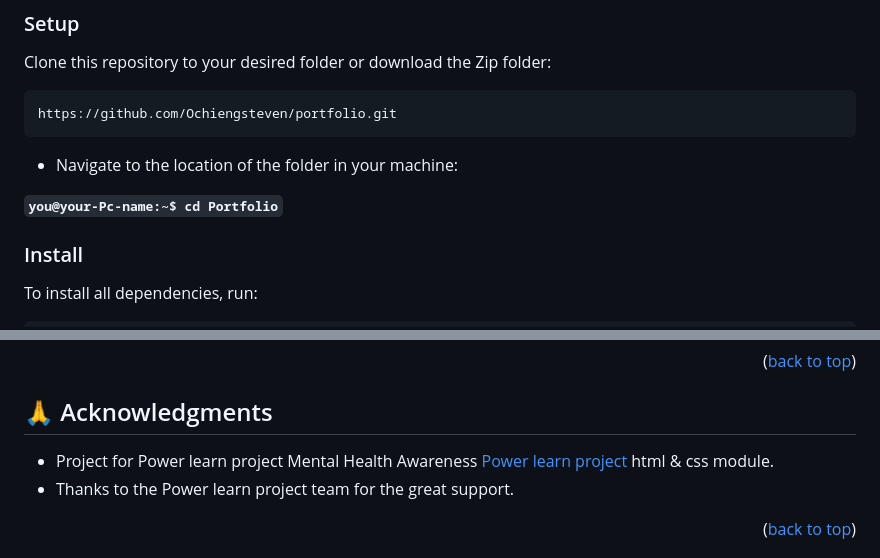
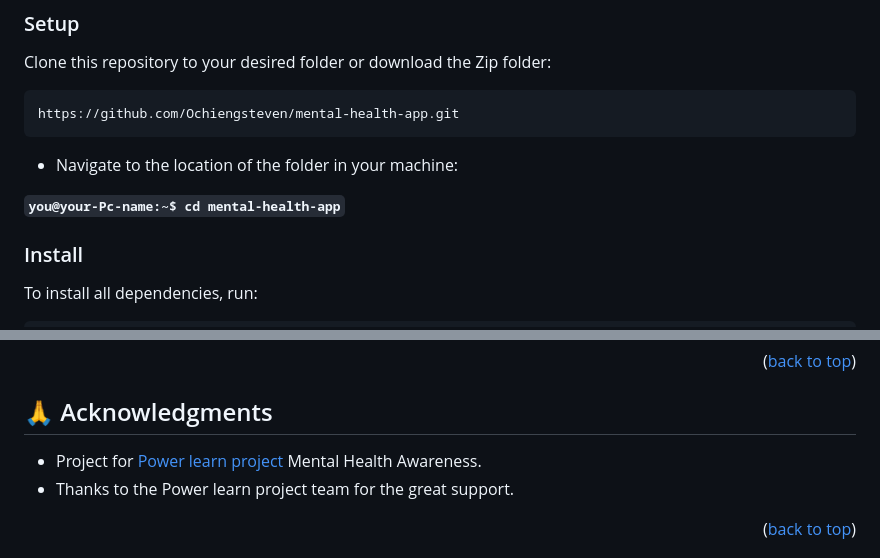
Before and after one commit to Ochiengsteven/mental-health-app, a Markdown page: README.md, 2 parts joined by grey strips. GitHub-like rendering.

````diff
--- a/README.md
+++ b/README.md
@@ -73,12 +73,12 @@ In order to run this project you need:
 Clone this repository to your desired folder or download the Zip folder:
 
 ```
-https://github.com/Ochiengsteven/portfolio.git
+https://github.com/Ochiengsteven/mental-health-app.git
 ```
 
 - Navigate to the location of the folder in your machine:
 
-**``you@your-Pc-name:~$ cd Portfolio``**
+**``you@your-Pc-name:~$ cd mental-health-app``**
 
 ### Install
 
@@ -154,7 +154,7 @@ Give a ⭐️ if you like this project and how I managed to build it!
 
 ## 🙏 Acknowledgments <a name="acknowledgements"></a>
 
-- Project for Power learn project Mental Health Awareness [Power learn project](https://powerlearnproject.org/) html & css module.
+- Project for [Power learn project](https://powerlearnproject.org/) Mental Health Awareness.
 - Thanks to the Power learn project team for the great support.
 
 <p align="right">(<a href="#readme-top">back to top</a>)</p>
````
